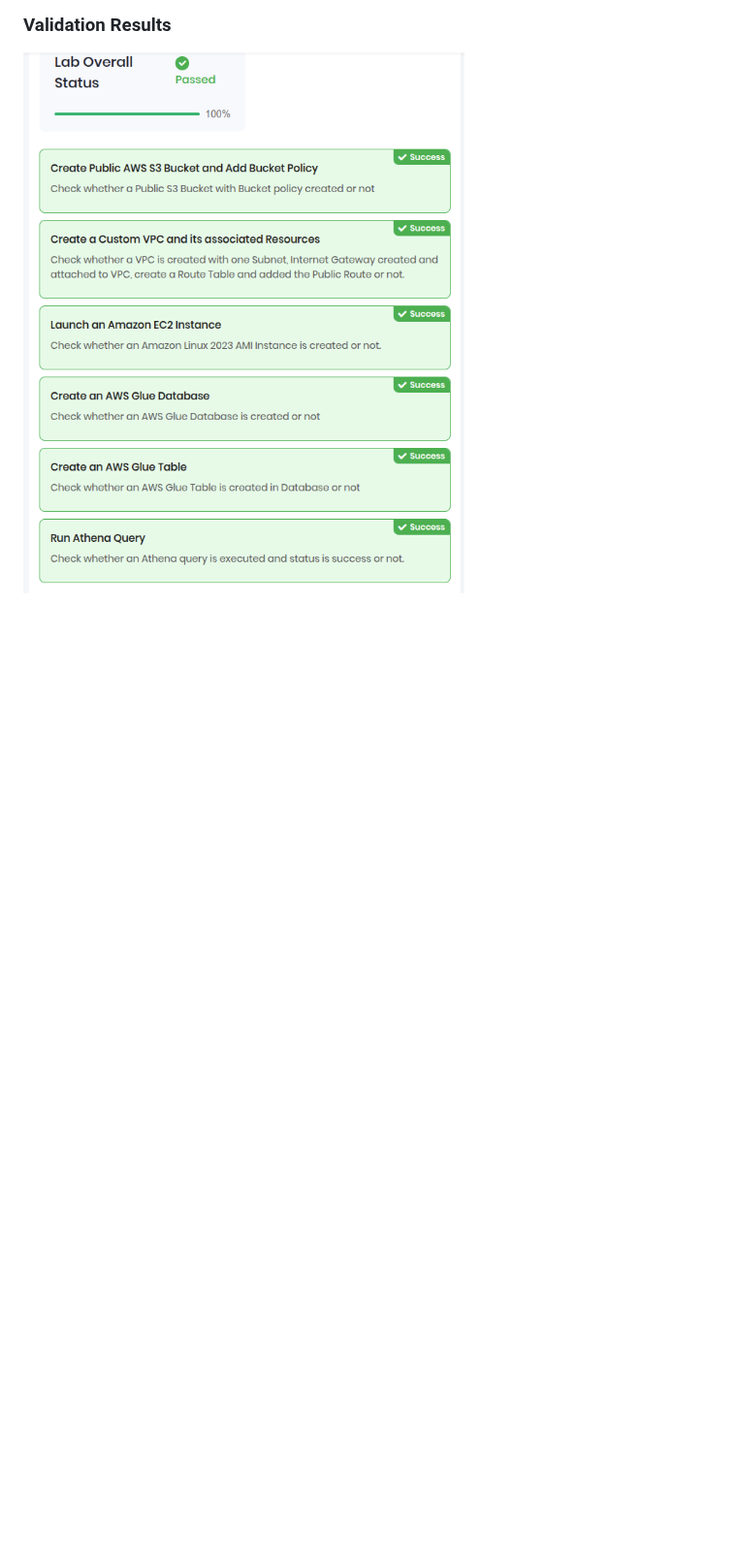
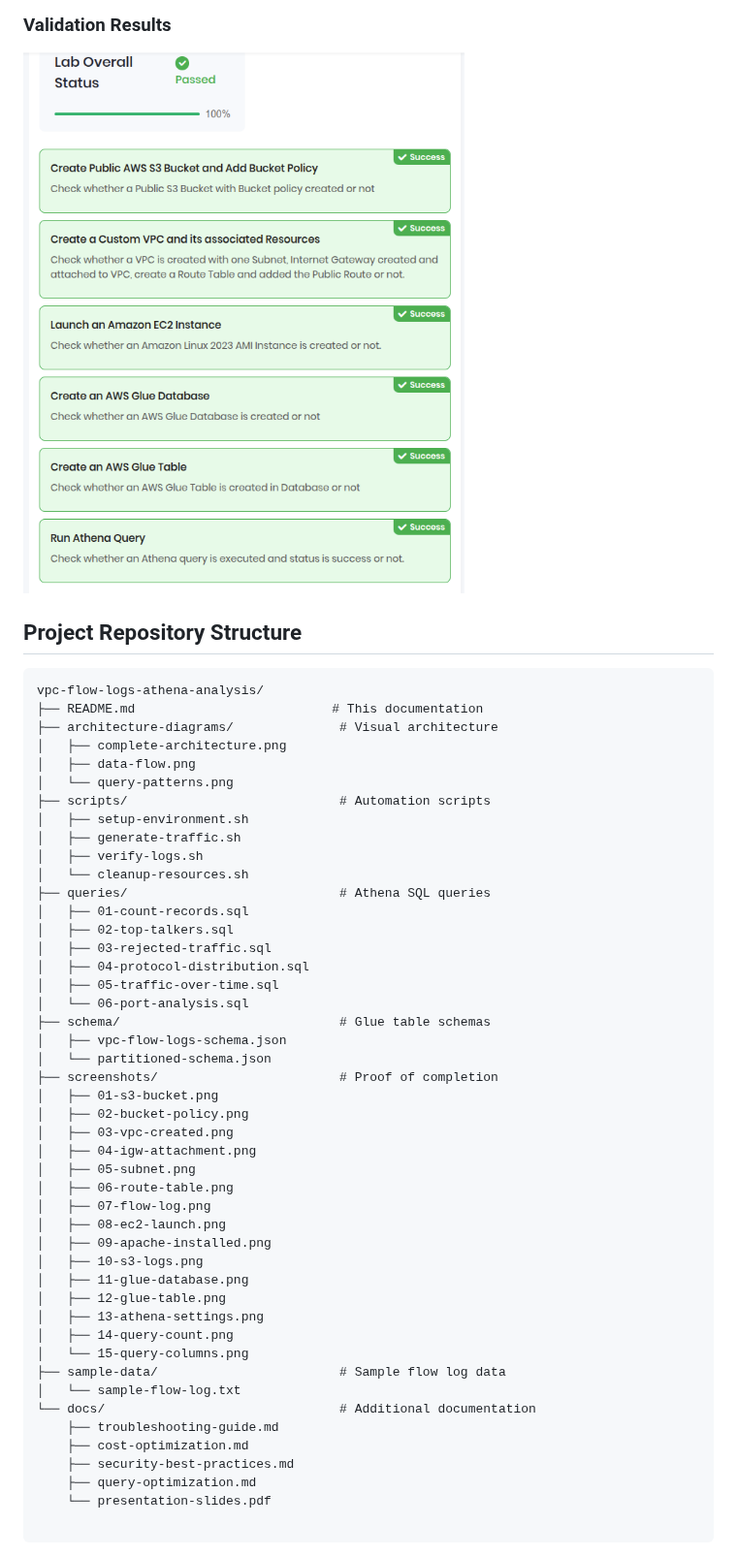
Before and after one commit to estherdomfeh213/AmaliTech-AWS-Journey-2026, a Markdown page: vpc-flow-logs-athena-analysis/README.md, the part around the change. Shown at 97% size. GitHub-like rendering; blank space fills up the shorter version.

Commit message:
docs:update readme

````diff
--- a/vpc-flow-logs-athena-analysis/README.md
+++ b/vpc-flow-logs-athena-analysis/README.md
@@ -398,3 +398,54 @@ ORDER BY connection_count DESC;
 
 ### Validation Results
 ![validation checks](screenshots/16-validation.png)
+
+
+## Project Repository Structure
+```text
+vpc-flow-logs-athena-analysis/
+├── README.md                          # This documentation
+├── architecture-diagrams/              # Visual architecture
+│   ├── complete-architecture.png
+│   ├── data-flow.png
+│   └── query-patterns.png
+├── scripts/                            # Automation scripts
+│   ├── setup-environment.sh
+│   ├── generate-traffic.sh
+│   ├── verify-logs.sh
+│   └── cleanup-resources.sh
+├── queries/                            # Athena SQL queries
+│   ├── 01-count-records.sql
+│   ├── 02-top-talkers.sql
+│   ├── 03-rejected-traffic.sql
+│   ├── 04-protocol-distribution.sql
+│   ├── 05-traffic-over-time.sql
+│   └── 06-port-analysis.sql
+├── schema/                             # Glue table schemas
+│   ├── vpc-flow-logs-schema.json
+│   └── partitioned-schema.json
+├── screenshots/                        # Proof of completion
+│   ├── 01-s3-bucket.png
+│   ├── 02-bucket-policy.png
+│   ├── 03-vpc-created.png
+│   ├── 04-igw-attachment.png
+│   ├── 05-subnet.png
+│   ├── 06-route-table.png
+│   ├── 07-flow-log.png
+│   ├── 08-ec2-launch.png
+│   ├── 09-apache-installed.png
+│   ├── 10-s3-logs.png
+│   ├── 11-glue-database.png
+│   ├── 12-glue-table.png
+│   ├── 13-athena-settings.png
+│   ├── 14-query-count.png
+│   └── 15-query-columns.png
+├── sample-data/                        # Sample flow log data
+│   └── sample-flow-log.txt
+└── docs/                               # Additional documentation
+    ├── troubleshooting-guide.md
+    ├── cost-optimization.md
+    ├── security-best-practices.md
+    ├── query-optimization.md
+    └── presentation-slides.pdf
+
+```
````
